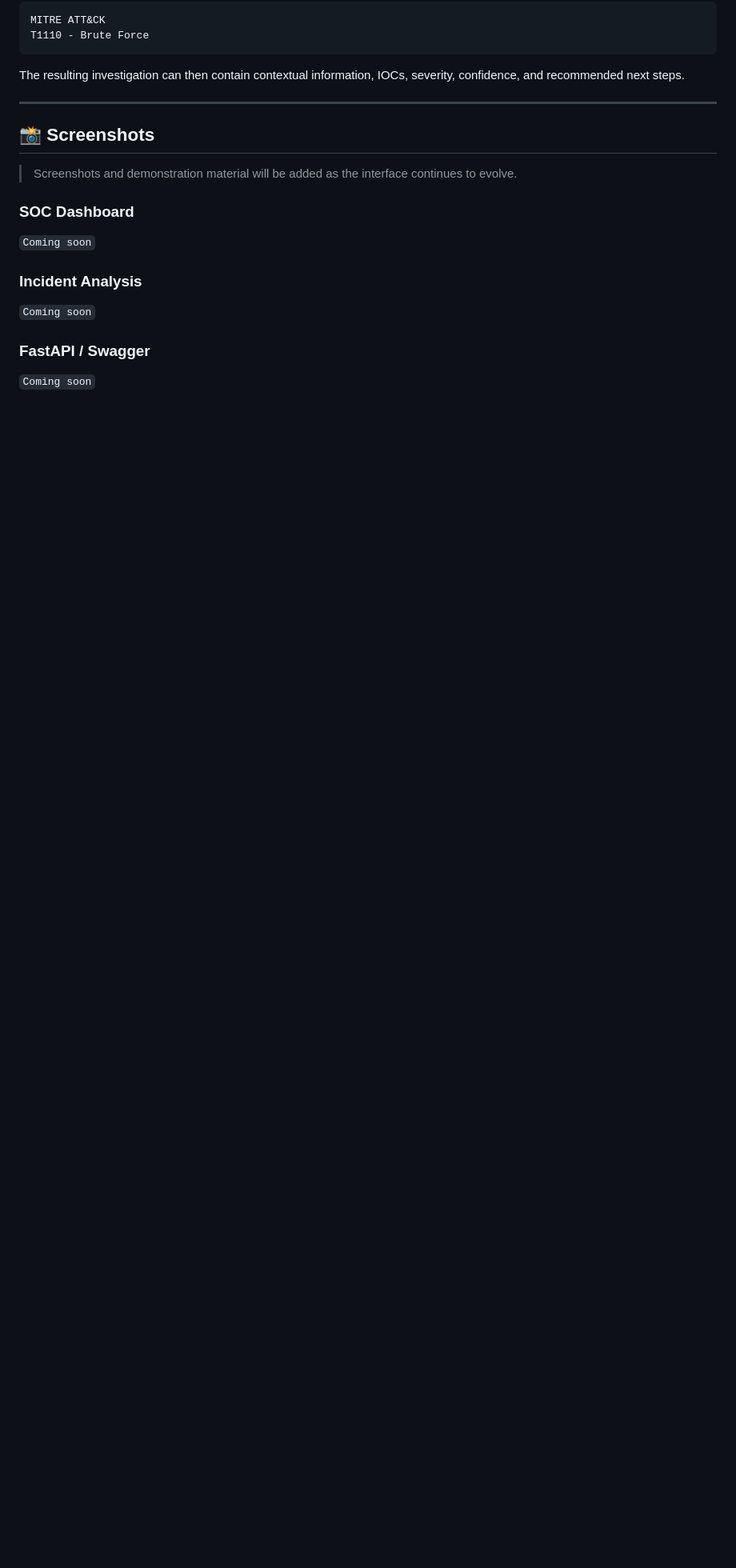
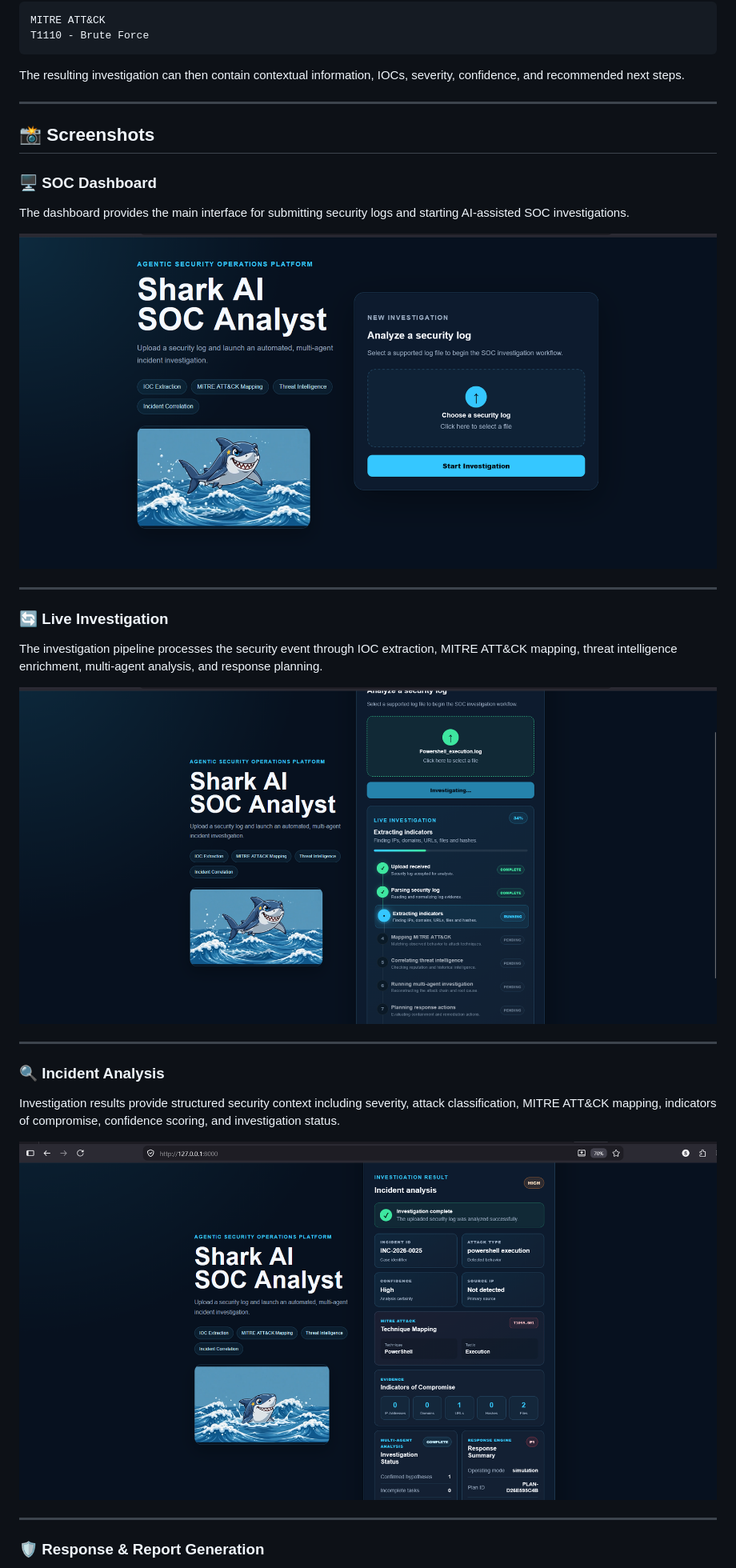
Before and after one commit to Subodhsohani001/Agentic-AI-SOC-Analyst, a Markdown page: README.md, the part around one of its changes. Shown at 80% size. Drawn GitHub-style; blank space fills up the shorter version.

```diff
--- a/README.md
+++ b/README.md
@@ -557,16 +557,29 @@ The resulting investigation can then contain contextual information, IOCs, sever
 
 ## 📸 Screenshots
 
-> Screenshots and demonstration material will be added as the interface continues to evolve.
+### 🖥️ SOC Dashboard
 
-### SOC Dashboard
+The dashboard provides the main interface for submitting security logs and starting AI-assisted SOC investigations.
 
-`Coming soon`
+![SOC Dashboard](docs/screenshots/01-soc-dashboard.png)
 
-### Incident Analysis
+---
 
-`Coming soon`
+### 🔄 Live Investigation
 
-### FastAPI / Swagger
+The investigation pipeline processes the security event through IOC extraction, MITRE ATT&CK mapping, threat intelligence enrichment, multi-agent analysis, and response planning.
 
-`Coming soon`
+![Live Investigation](docs/screenshots/02-live-investigation.png)
+
+---
+
+### 🔍 Incident Analysis
+
+Investigation results provide structured security context including severity, attack classification, MITRE ATT&CK mapping, indicators of compromise, confidence scoring, and investigation status.
+
+![Incident Analysis](docs/screenshots/03-incident-analysis.png)
+
+---
+
+### 🛡️ Response & Report Generation
+
```
Also changed, not shown: other parts of README.md (+33 -0 lines).
